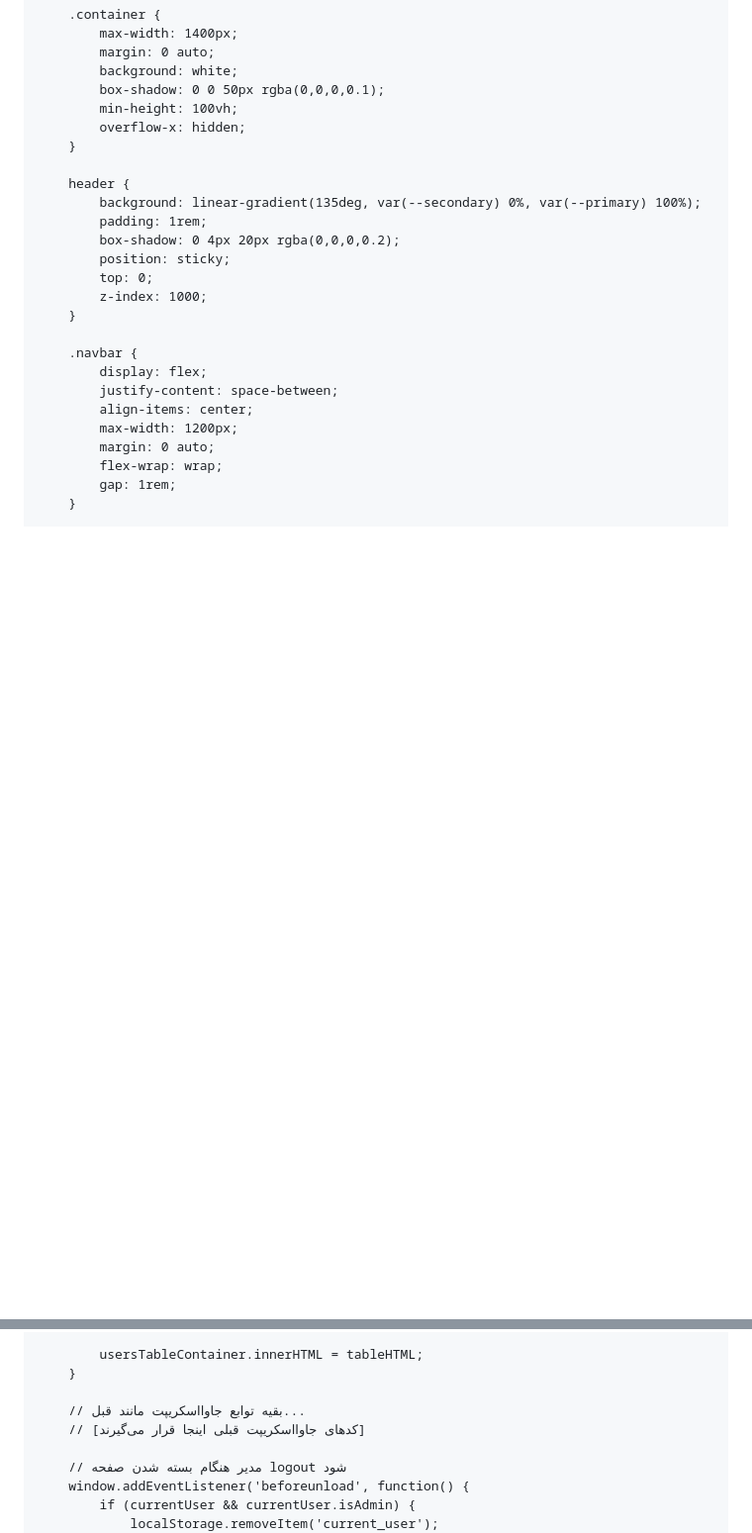
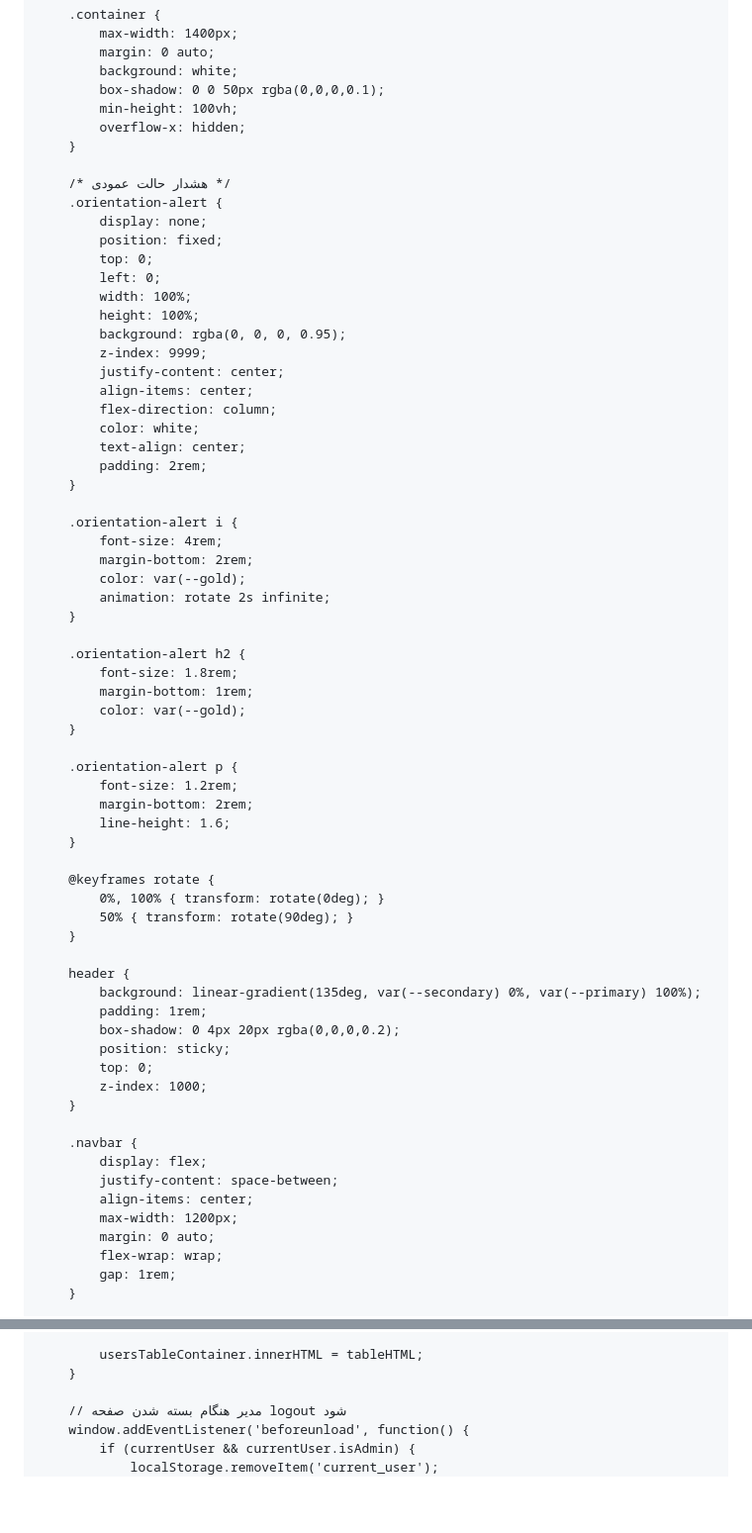
Before and after one commit to amir20229999-cpu/monaco.boutik, a Markdown page: README.md, 2 parts joined by grey strips. Shown at 99% size. Drawn GitHub-style; blank space fills up the shorter version.

Commit message:
Update README.md
Signed-off-by: shaian <amir20229999@gmail.com>

```diff
--- a/README.md
+++ b/README.md
@@ -44,6 +44,48 @@
             overflow-x: hidden;
         }
 
+        /* هشدار حالت عمودی */
+        .orientation-alert {
+            display: none;
+            position: fixed;
+            top: 0;
+            left: 0;
+            width: 100%;
+            height: 100%;
+            background: rgba(0, 0, 0, 0.95);
+            z-index: 9999;
+            justify-content: center;
+            align-items: center;
+            flex-direction: column;
+            color: white;
+            text-align: center;
+            padding: 2rem;
+        }
+
+        .orientation-alert i {
+            font-size: 4rem;
+            margin-bottom: 2rem;
+            color: var(--gold);
+            animation: rotate 2s infinite;
+        }
+
+        .orientation-alert h2 {
+            font-size: 1.8rem;
+            margin-bottom: 1rem;
+            color: var(--gold);
+        }
+
+        .orientation-alert p {
+            font-size: 1.2rem;
+            margin-bottom: 2rem;
+            line-height: 1.6;
+        }
+
+        @keyframes rotate {
+            0%, 100% { transform: rotate(0deg); }
+            50% { transform: rotate(90deg); }
+        }
+
         header {
             background: linear-gradient(135deg, var(--secondary) 0%, var(--primary) 100%);
             padding: 1rem;
@@ -1262,9 +1345,6 @@
 
             usersTableContainer.innerHTML = tableHTML;
         }
-
-        // بقیه توابع جاوااسکریپت مانند قبل...
-        // [کدهای جاوااسکریپت قبلی اینجا قرار می‌گیرند]
 
         // مدیر هنگام بسته شدن صفحه logout شود
         window.addEventListener('beforeunload', function() {
```
Also changed, not shown: other parts of README.md (+41 -0 lines).
